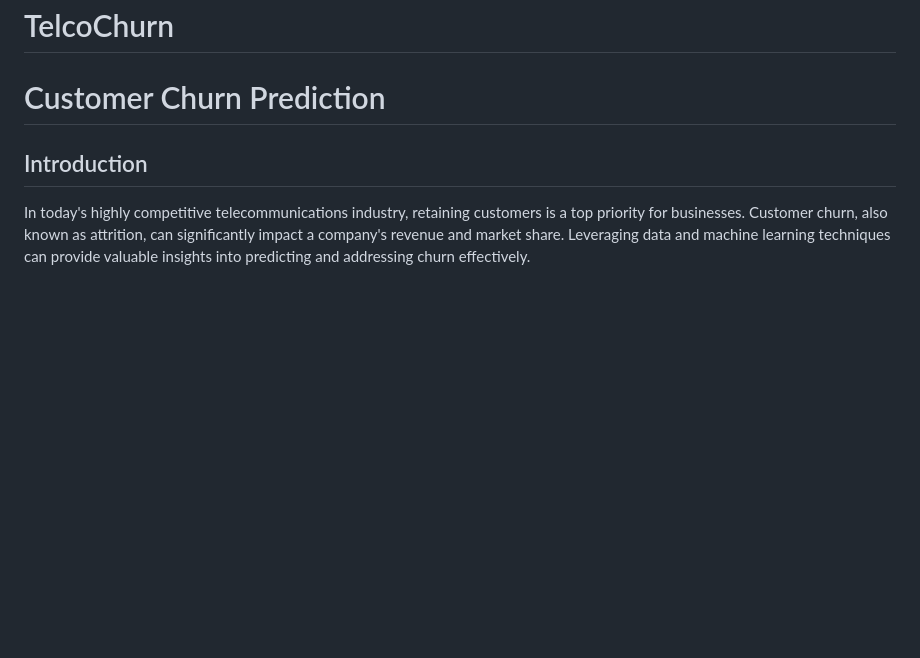
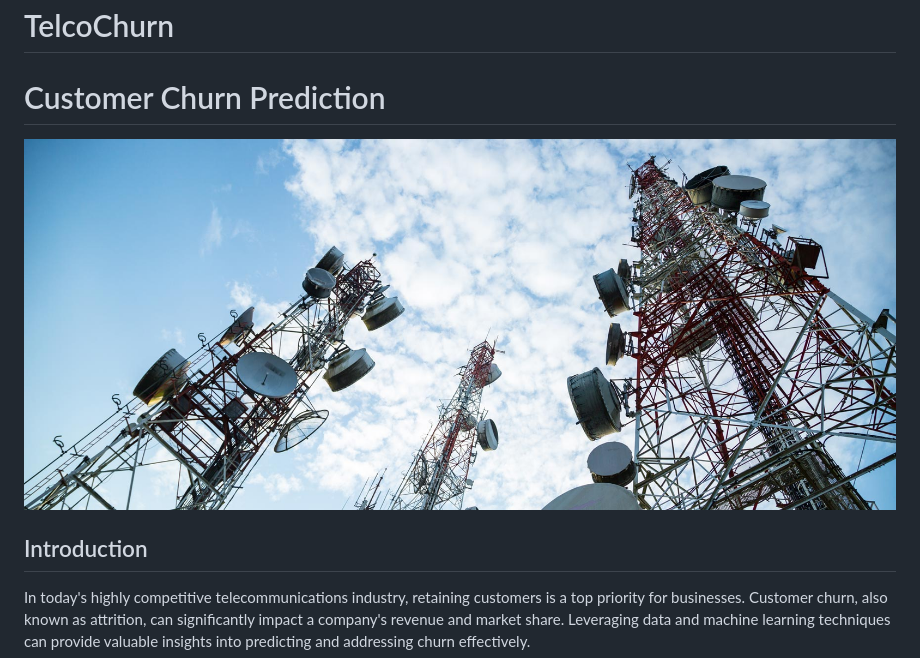
Before and after one commit to Flebor/ML_MINT, a Markdown page: README.md, the part around the change. Drawn GitHub-style; pictures changed too: data/teleco.jpg (added); blank space fills up the shorter version.

Commit message:
coments y readme

```diff
--- a/README.md
+++ b/README.md
@@ -1,6 +1,9 @@
 # TelcoChurn
 
 # Customer Churn Prediction
+
+![pic](./data/teleco.jpg)
+
 
 ## Introduction
 In today's highly competitive telecommunications industry, retaining customers is a top priority for businesses. Customer churn, also known as attrition, can significantly impact a company's revenue and market share. Leveraging data and machine learning techniques can provide valuable insights into predicting and addressing churn effectively.
```
Also changed, not shown: 1 other file.
